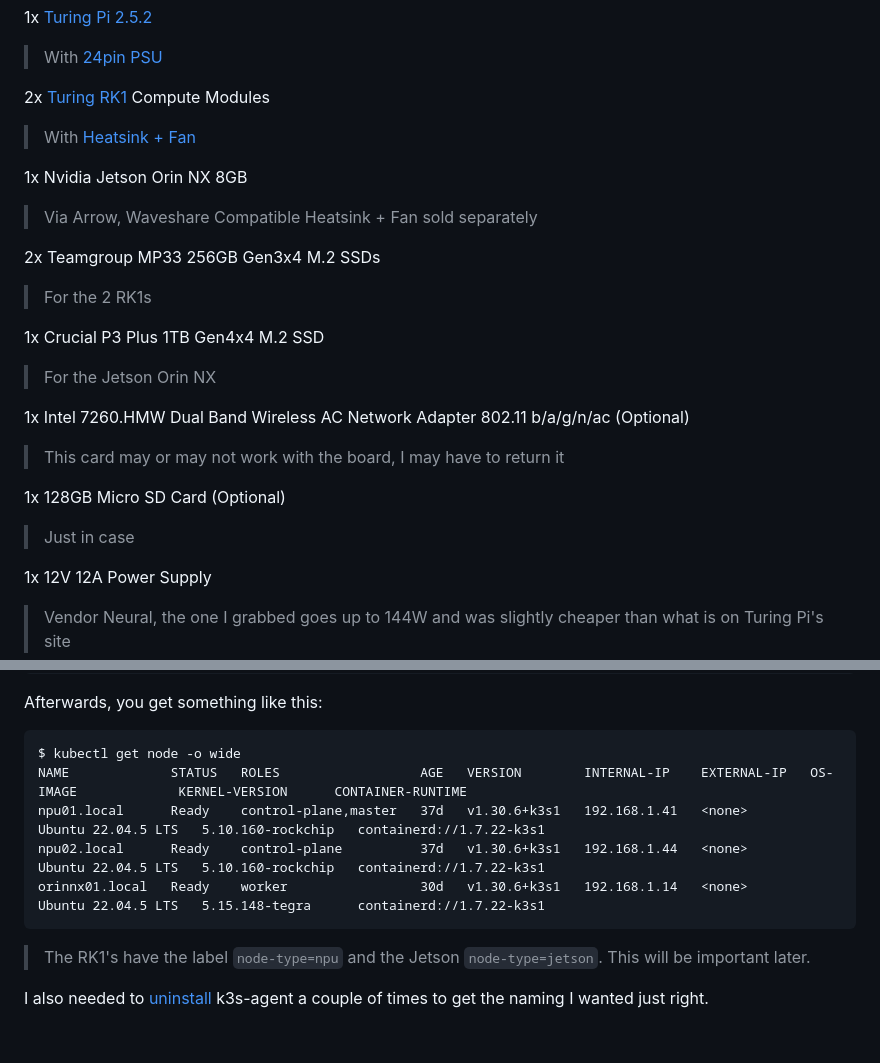
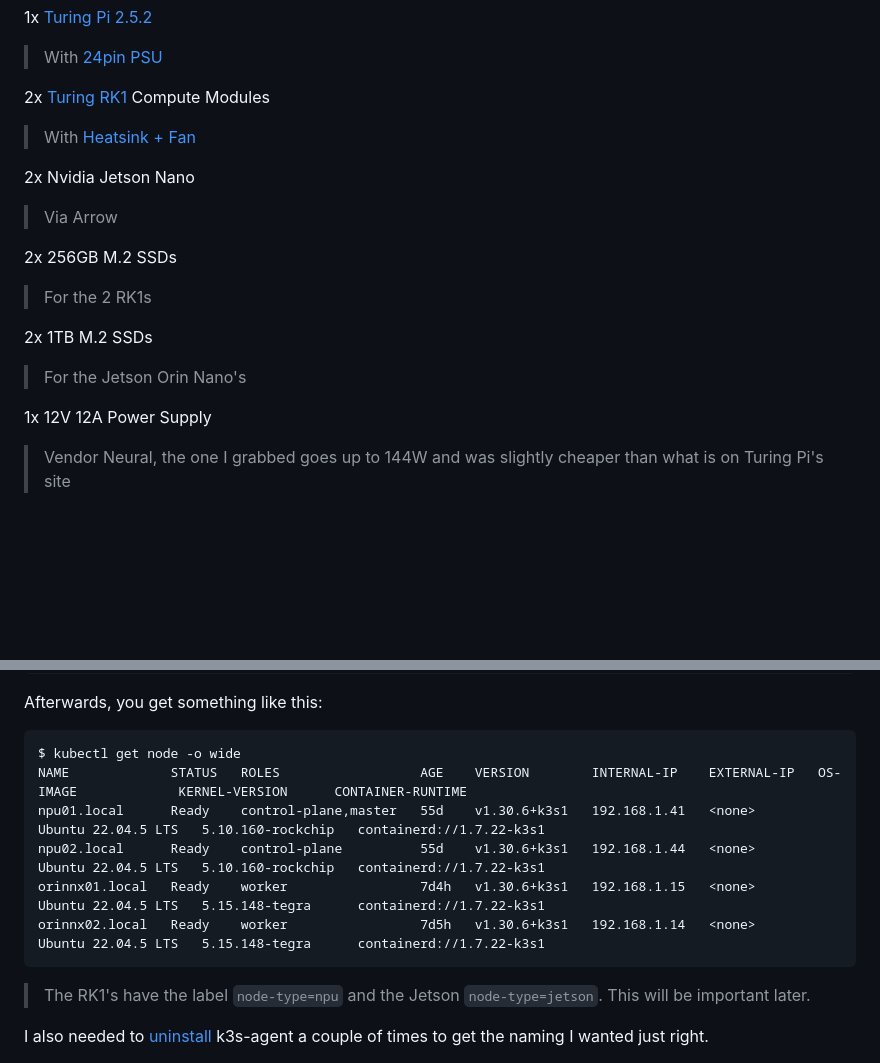
Before and after one commit to tylertitsworth/ai-cluster, a Markdown page: README.md, 2 parts joined by grey strips. Rendered like a GitHub page; blank space fills up the shorter version.

Commit message:
update parts list
Signed-off-by: tylertitsworth <titswortht@gmail.com>

````diff
--- a/README.md
+++ b/README.md
@@ -32,25 +32,17 @@ I live in Oregon, which doesn't have sales tax, so considering that, I spent abo
 
 > With [Heatsink + Fan](https://turingpi.com/product/rk1-heatsink/)
 
-1x Nvidia Jetson Orin NX 8GB
+2x Nvidia Jetson Nano
 
-> Via Arrow, Waveshare Compatible Heatsink + Fan sold separately
+> Via Arrow
 
-2x Teamgroup MP33 256GB Gen3x4 M.2 SSDs
+2x 256GB M.2 SSDs
 
 > For the 2 RK1s
 
-1x Crucial P3 Plus 1TB Gen4x4 M.2 SSD
+2x 1TB M.2 SSDs
 
-> For the Jetson Orin NX
-
-1x Intel 7260.HMW Dual Band Wireless AC Network Adapter 802.11 b/a/g/n/ac (Optional)
-
-> This card may or may not work with the board, I may have to return it
-
-1x 128GB Micro SD Card (Optional)
-
-> Just in case
+> For the Jetson Orin Nano's
 
 1x 12V 12A Power Supply
 
@@ -96,10 +88,11 @@ Afterwards, you get something like this:
 
 ```txt
 $ kubectl get node -o wide
-NAME             STATUS   ROLES                  AGE   VERSION        INTERNAL-IP    EXTERNAL-IP   OS-IMAGE             KERNEL-VERSION      CONTAINER-RUNTIME
-npu01.local      Ready    control-plane,master   37d   v1.30.6+k3s1   192.168.1.41   <none>        Ubuntu 22.04.5 LTS   5.10.160-rockchip   containerd://1.7.22-k3s1
-npu02.local      Ready    control-plane          37d   v1.30.6+k3s1   192.168.1.44   <none>        Ubuntu 22.04.5 LTS   5.10.160-rockchip   containerd://1.7.22-k3s1
-orinnx01.local   Ready    worker                 30d   v1.30.6+k3s1   192.168.1.14   <none>        Ubuntu 22.04.5 LTS   5.15.148-tegra      containerd://1.7.22-k3s1
+NAME             STATUS   ROLES                  AGE    VERSION        INTERNAL-IP    EXTERNAL-IP   OS-IMAGE             KERNEL-VERSION      CONTAINER-RUNTIME
+npu01.local      Ready    control-plane,master   55d    v1.30.6+k3s1   192.168.1.41   <none>        Ubuntu 22.04.5 LTS   5.10.160-rockchip   containerd://1.7.22-k3s1
+npu02.local      Ready    control-plane          55d    v1.30.6+k3s1   192.168.1.44   <none>        Ubuntu 22.04.5 LTS   5.10.160-rockchip   containerd://1.7.22-k3s1
+orinnx01.local   Ready    worker                 7d4h   v1.30.6+k3s1   192.168.1.15   <none>        Ubuntu 22.04.5 LTS   5.15.148-tegra      containerd://1.7.22-k3s1
+orinnx02.local   Ready    worker                 7d5h   v1.30.6+k3s1   192.168.1.14   <none>        Ubuntu 22.04.5 LTS   5.15.148-tegra      containerd://1.7.22-k3s1
 ```
 
 > The RK1's have the label `node-type=npu` and the Jetson `node-type=jetson`. This will be important later.
````
